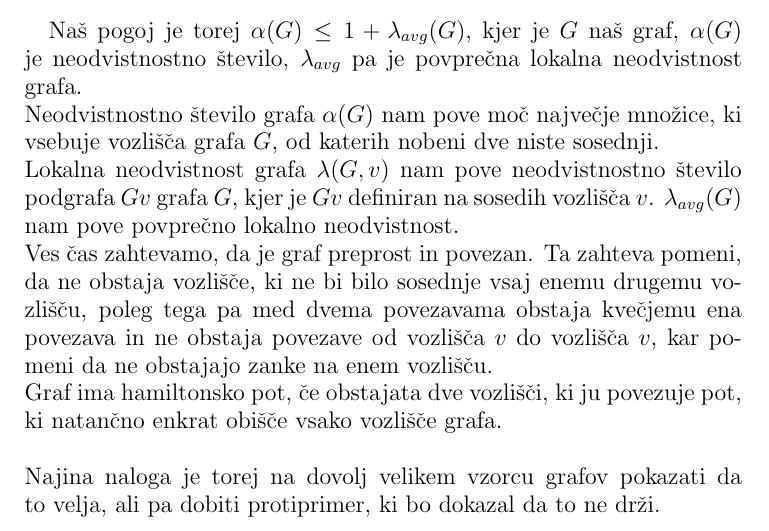
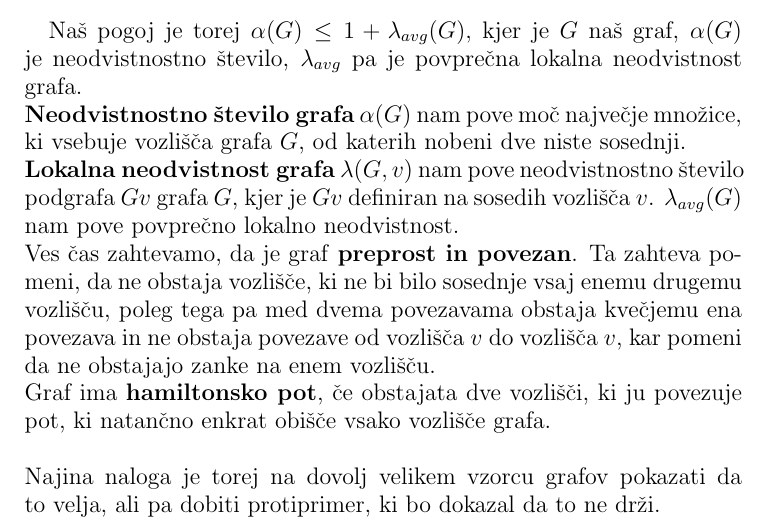
Before and after one commit to mpracek/FP-projekt, a LaTeX paper (kratko_porocilo.tex): part of page 1 of 2, cut so that both start at the same text. Compiled offline with pdfLaTeX.

Commit message:
txs auto checkin

```diff
--- a/kratko_porocilo.tex
+++ b/kratko_porocilo.tex
@@ -20,10 +20,10 @@ Grafittijeva konjektura 194 nam zastavi vprašanje iz teorije grafov.Zanima nas,
 \section{Pogoji našega problema}
 Naš pogoj je torej $ \alpha(G) \leq 1 + \lambda_{avg}(G),$
 kjer je $G$ naš graf, $\alpha(G)$ je neodvistnostno število, $\lambda_{avg}$ pa je povprečna lokalna neodvistnost grafa.\\
-Neodvistnostno število grafa $\alpha(G)$ nam pove moč največje množice, ki vsebuje  vozlišča grafa $G$, od katerih nobeni dve niste sosednji.\\
-Lokalna neodvistnost grafa $\lambda(G, v)$ nam pove neodvistnostno število podgrafa $Gv$ grafa $G$, kjer je $Gv$ definiran na sosedih vozlišča $v$. $\lambda_{avg}(G)$ nam pove povprečno lokalno neodvistnost.\\
-Ves čas zahtevamo, da je graf preprost in povezan. Ta zahteva pomeni, da ne obstaja vozlišče, ki ne bi bilo sosednje vsaj enemu drugemu vozlišču, poleg tega pa med dvema povezavama obstaja kvečjemu ena povezava in ne obstaja  povezave od vozlišča $v$ do vozlišča $v$, kar pomeni da ne obstajajo zanke na enem vozlišču.\\
-Graf ima hamiltonsko pot, če obstajata dve vozlišči, ki ju povezuje pot, ki natančno enkrat obišče vsako vozlišče grafa.\\
+\textbf{Neodvistnostno število grafa} $\alpha(G)$ nam pove moč največje množice, ki vsebuje  vozlišča grafa $G$, od katerih nobeni dve niste sosednji.\\
+\textbf{Lokalna neodvistnost grafa} $\lambda(G, v)$ nam pove neodvistnostno število podgrafa $Gv$ grafa $G$, kjer je $Gv$ definiran na sosedih vozlišča $v$. $\lambda_{avg}(G)$ nam pove povprečno lokalno neodvistnost.\\
+Ves čas zahtevamo, da je graf \textbf{preprost in povezan}. Ta zahteva pomeni, da ne obstaja vozlišče, ki ne bi bilo sosednje vsaj enemu drugemu vozlišču, poleg tega pa med dvema povezavama obstaja kvečjemu ena povezava in ne obstaja  povezave od vozlišča $v$ do vozlišča $v$, kar pomeni da ne obstajajo zanke na enem vozlišču.\\
+Graf ima \textbf{hamiltonsko pot}, če obstajata dve vozlišči, ki ju povezuje pot, ki natančno enkrat obišče vsako vozlišče grafa.\\
 \ \\
 Najina naloga je torej na dovolj velikem vzorcu grafov pokazati da to velja, ali pa dobiti protiprimer, ki bo dokazal da to ne drži.\\
 \section{Dosedanje delo}
```
